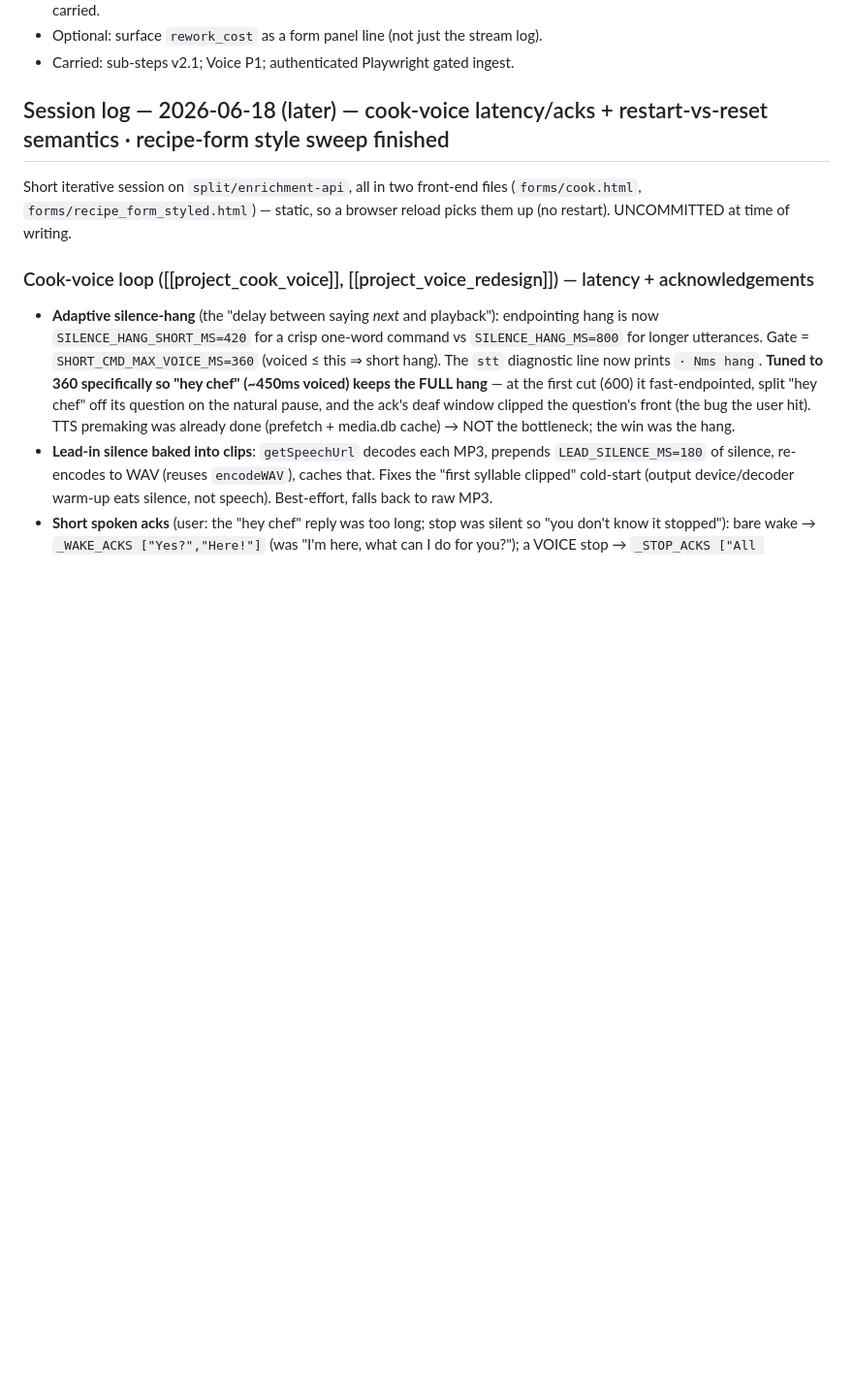
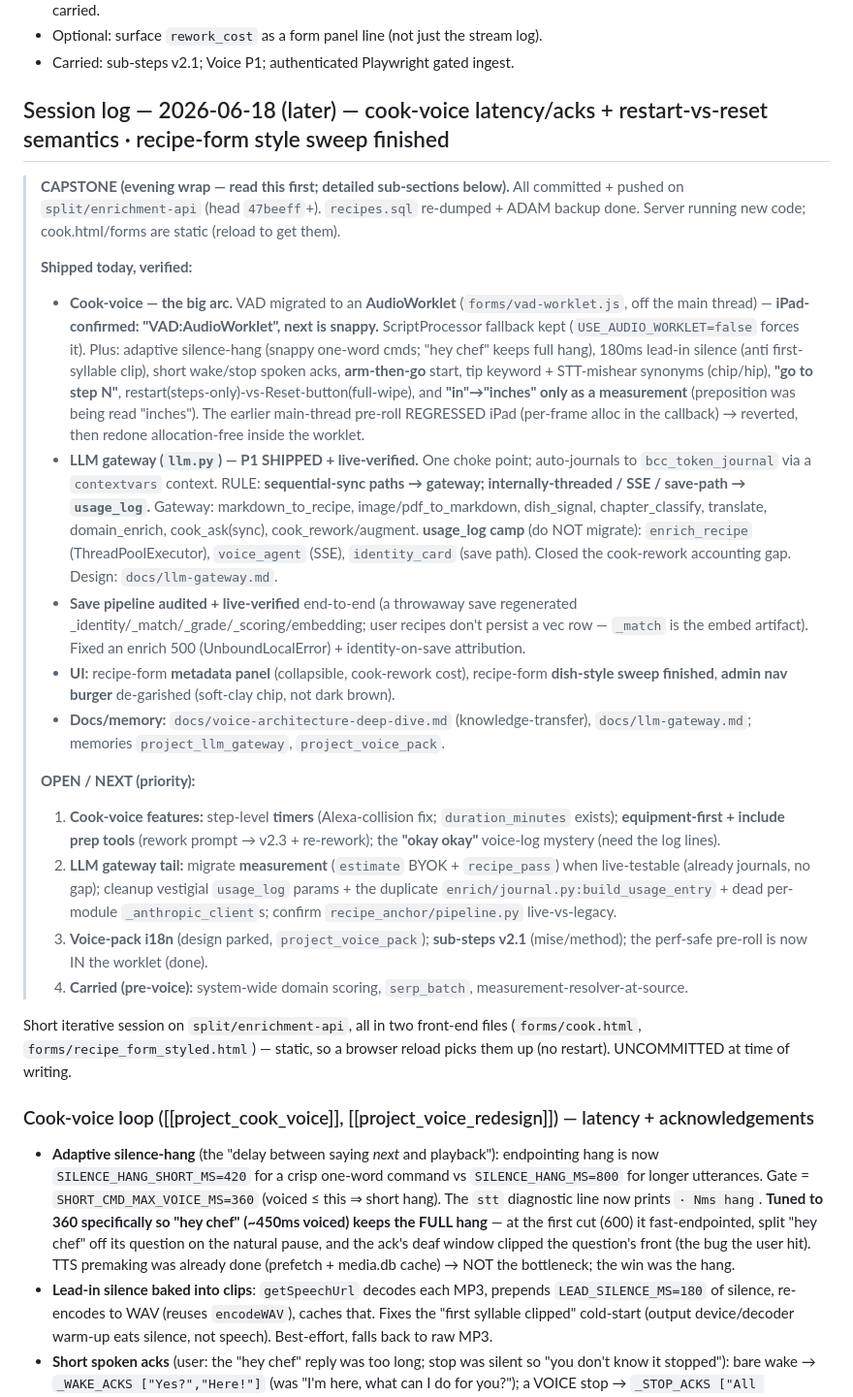
Before and after one commit to leaddog99/forms, a Markdown page: bcc-state-code.md, the part around the change. Shown at 97% size. Drawn GitHub-style; blank space fills up the shorter version.

Commit message:
docs: session log 2026-06-18 (evening) capstone + refresh recipes.sql backup
Capstone for the cook-voice arc (AudioWorklet VAD shipped + iPad-verified,
latency/acks/arm-then-go/go-to-step/inch-pronunciation, restart-vs-reset),
the LLM gateway P1 (gateway vs usage_log rule), the save-pipeline audit,
and the UI fixes (metadata panel, dish-style sweep, admin burger). Open
items prioritized: timers, equipment-first, the "okay okay" log,
measurement migration + gateway cleanup.

Co-Authored-By: Claude Opus 4.8 (1M context) <noreply@anthropic.com>

```diff
--- a/bcc-state-code.md
+++ b/bcc-state-code.md
@@ -904,6 +904,21 @@ Root cause of "domains list ≠ dishes list": the forms had DIFFERENT design tok
 
 ## Session log — 2026-06-18 (later) — cook-voice latency/acks + restart-vs-reset semantics · recipe-form style sweep finished
 
+> **CAPSTONE (evening wrap — read this first; detailed sub-sections below).** All committed + pushed on `split/enrichment-api` (head `47beeff`+). `recipes.sql` re-dumped + ADAM backup done. Server running new code; cook.html/forms are static (reload to get them).
+>
+> **Shipped today, verified:**
+> - **Cook-voice — the big arc.** VAD migrated to an **AudioWorklet** (`forms/vad-worklet.js`, off the main thread) — **iPad-confirmed: "VAD:AudioWorklet", next is snappy.** ScriptProcessor fallback kept (`USE_AUDIO_WORKLET=false` forces it). Plus: adaptive silence-hang (snappy one-word cmds; "hey chef" keeps full hang), 180ms lead-in silence (anti first-syllable clip), short wake/stop spoken acks, **arm-then-go** start, tip keyword + STT-mishear synonyms (chip/hip), **"go to step N"**, restart(steps-only)-vs-Reset-button(full-wipe), and **"in"→"inches" only as a measurement** (preposition was being read "inches"). The earlier main-thread pre-roll REGRESSED iPad (per-frame alloc in the callback) → reverted, then redone allocation-free inside the worklet.
+> - **LLM gateway (`llm.py`) — P1 SHIPPED + live-verified.** One choke point; auto-journals to `bcc_token_journal` via a `contextvars` context. RULE: **sequential-sync paths → gateway; internally-threaded / SSE / save-path → `usage_log`.** Gateway: markdown_to_recipe, image/pdf_to_markdown, dish_signal, chapter_classify, translate, domain_enrich, cook_ask(sync), cook_rework/augment. **usage_log camp** (do NOT migrate): `enrich_recipe` (ThreadPoolExecutor), `voice_agent` (SSE), `identity_card` (save path). Closed the cook-rework accounting gap. Design: `docs/llm-gateway.md`.
+> - **Save pipeline audited + live-verified** end-to-end (a throwaway save regenerated _identity/_match/_grade/_scoring/embedding; user recipes don't persist a vec row — `_match` is the embed artifact). Fixed an enrich 500 (UnboundLocalError) + identity-on-save attribution.
+> - **UI:** recipe-form **metadata panel** (collapsible, cook-rework cost), recipe-form **dish-style sweep finished**, **admin nav burger** de-garished (soft-clay chip, not dark brown).
+> - **Docs/memory:** `docs/voice-architecture-deep-dive.md` (knowledge-transfer), `docs/llm-gateway.md`; memories `project_llm_gateway`, `project_voice_pack`.
+>
+> **OPEN / NEXT (priority):**
+> 1. **Cook-voice features:** step-level **timers** (Alexa-collision fix; `duration_minutes` exists); **equipment-first + include prep tools** (rework prompt → v2.3 + re-rework); the **"okay okay"** voice-log mystery (need the log lines).
+> 2. **LLM gateway tail:** migrate **measurement** (`estimate` BYOK + `recipe_pass`) when live-testable (already journals, no gap); cleanup vestigial `usage_log` params + the duplicate `enrich/journal.py:build_usage_entry` + dead per-module `_anthropic_client`s; confirm `recipe_anchor/pipeline.py` live-vs-legacy.
+> 3. **Voice-pack i18n** (design parked, `project_voice_pack`); **sub-steps v2.1** (mise/method); the perf-safe pre-roll is now IN the worklet (done).
+> 4. **Carried (pre-voice):** system-wide domain scoring, `serp_batch`, measurement-resolver-at-source.
+
 Short iterative session on `split/enrichment-api`, all in two front-end files (`forms/cook.html`, `forms/recipe_form_styled.html`) — static, so a browser reload picks them up (no restart). UNCOMMITTED at time of writing.
 
 ### Cook-voice loop ([[project_cook_voice]], [[project_voice_redesign]]) — latency + acknowledgements
```
